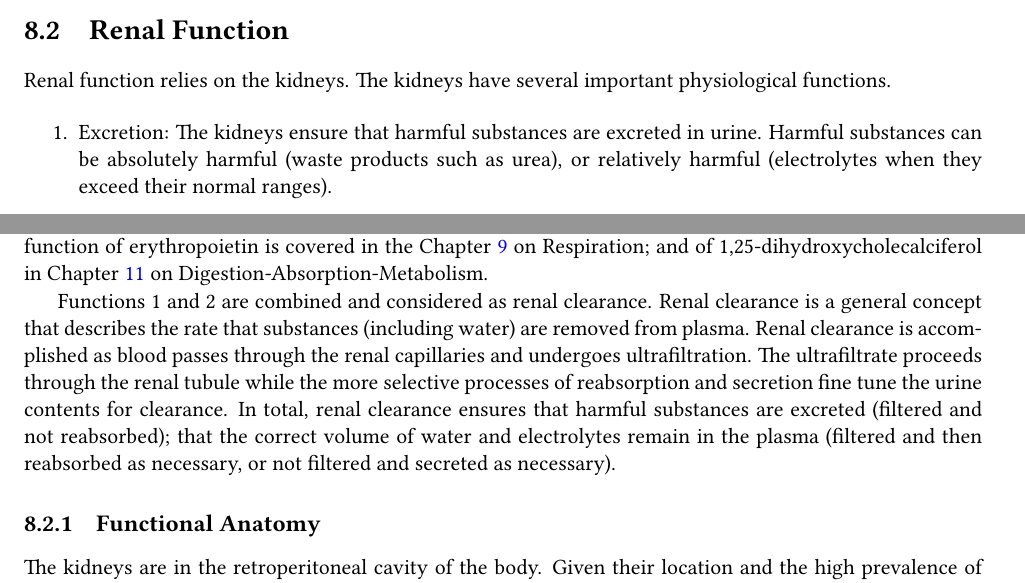
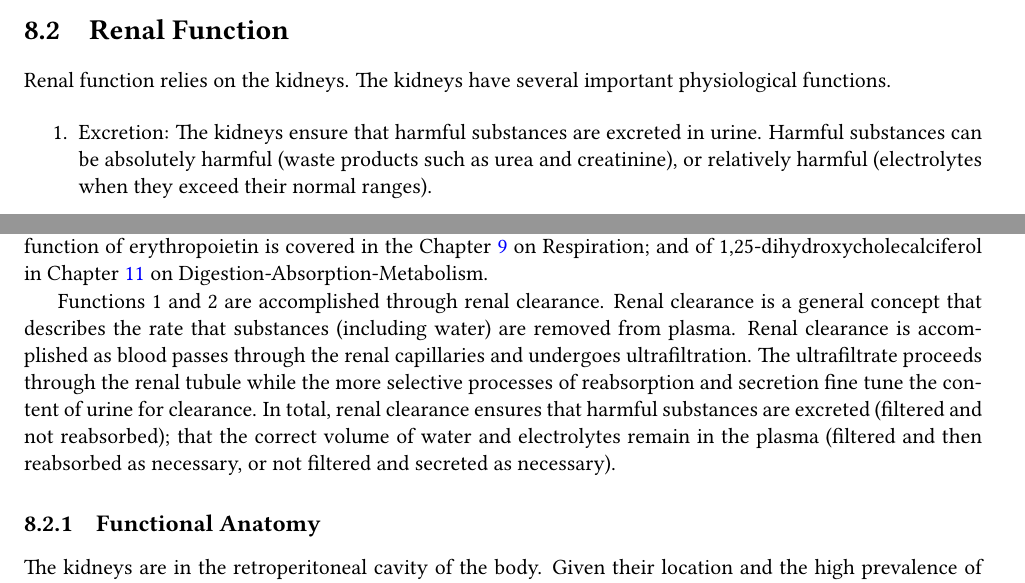
Before and after one commit to smc1047/Clinical_Physiology, a LaTeX thesis (index.tex, which reads chapter/blood_content.tex): two parts of pages 164 and 165 of 186, joined at a grey line, cut so that both start at the same text. Compiled offline with pdfLaTeX.

Commit message:
Progress on the renal clearance chapter

```diff
--- a/chapter/blood_content.tex
+++ b/chapter/blood_content.tex
@@ -56,7 +56,7 @@ Blood volume includes plasma (approximately 50\%) and cells. Most of the cells a
 Renal function relies on the kidneys. The kidneys have several important physiological functions.
 
 \begin{enumerate}
-    \item Excretion: The kidneys ensure that harmful substances are excreted in urine. Harmful substances can be absolutely harmful (waste products such as urea), or relatively harmful (electrolytes when they exceed their normal ranges).
+    \item Excretion: The kidneys ensure that harmful substances are excreted in urine. Harmful substances can be absolutely harmful (waste products such as urea and creatinine), or relatively harmful (electrolytes when they exceed their normal ranges).
     \item Regulation \& Buffer: The kidneys regulate and therefore buffer the mass balance of plasma, and therefore body, water and electrolyte amounts and therefore through both water and the electrolyte amount they regulate electrolyte concentrations (micro-circulation support).
     \item Regulation: Through the regulation of plasma volume the kidneys provide long term regulation to blood pressure (circulation support).
     \item Endocrine: The kidneys synthesize and secrete three hormones: renin for the regulation of blood pressure; erythropoietin for the regulation of red blood cells; and 1,25-dihydroxycholecalciferol for the regulation of Ca++.
@@ -64,7 +64,7 @@ Renal function relies on the kidneys. The kidneys have several important physiol
 
 Functions 1, 2 and 3 and the endocrine function of renin are covered in this chapter. The endocrine function of erythropoietin is covered in the Chapter \ref{chp:blood_oxygen} on Respiration; and of 1,25-dihydroxycholecalciferol in Chapter \ref{chp:blood_nutrients} on Digestion-Absorption-Metabolism.
 
-Functions 1 and 2 are combined and considered as renal clearance. Renal clearance is a general concept that describes the rate that substances (including water) are removed from plasma. Renal clearance is accomplished as blood passes through the renal capillaries and undergoes ultrafiltration. The ultrafiltrate proceeds through the renal tubule while the more selective processes of reabsorption and secretion fine tune the urine contents for clearance. In total, renal clearance ensures that harmful substances are excreted (filtered and not reabsorbed); that the correct volume of water and electrolytes remain in the plasma (filtered and then reabsorbed as necessary, or not filtered and secreted as necessary).
+Functions 1 and 2 are accomplished through renal clearance. Renal clearance is a general concept that describes the rate that substances (including water) are removed from plasma. Renal clearance is accomplished as blood passes through the renal capillaries and undergoes ultrafiltration. The ultrafiltrate proceeds through the renal tubule while the more selective processes of reabsorption and secretion fine tune the content of urine for clearance. In total, renal clearance ensures that harmful substances are excreted (filtered and not reabsorbed); that the correct volume of water and electrolytes remain in the plasma (filtered and then reabsorbed as necessary, or not filtered and secreted as necessary).
 
 \subsection{Functional Anatomy}
 
```
